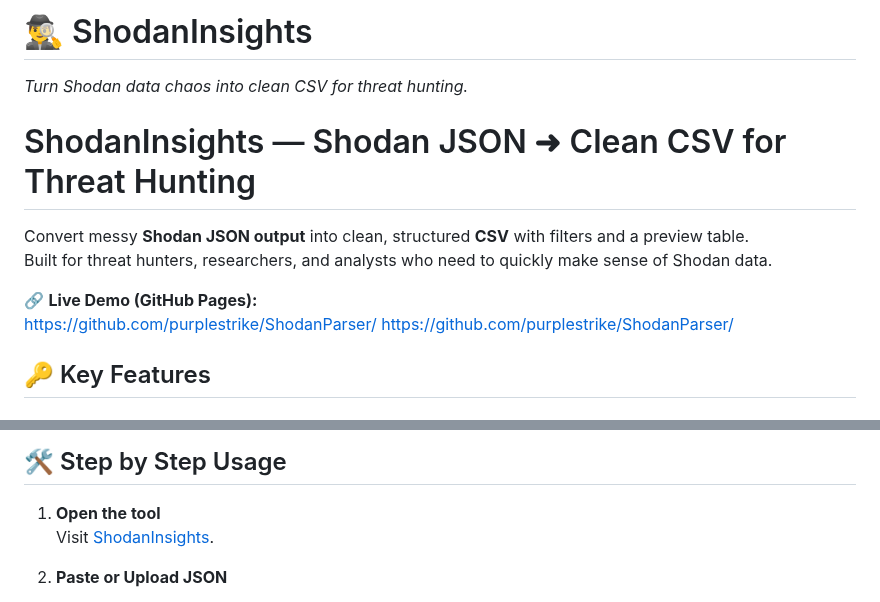
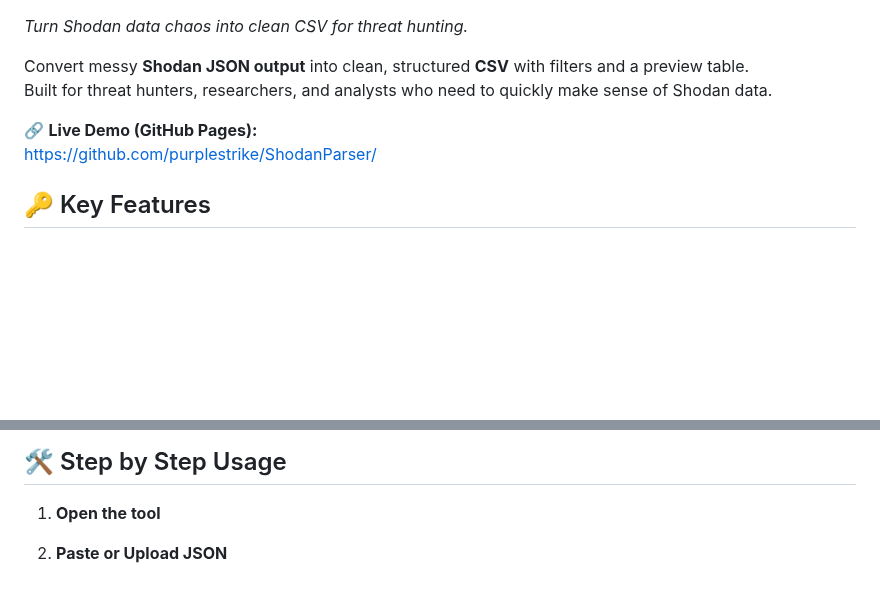
Before and after one commit to purplestrike/ShodanParser, a Markdown page: README.md, 2 parts joined by grey strips. Drawn GitHub-style; blank space fills up the shorter version.

```diff
--- a/README.md
+++ b/README.md
@@ -1,13 +1,10 @@
-# 🕵️‍♂️ ShodanInsights
 *Turn Shodan data chaos into clean CSV for threat hunting.*
 
-# ShodanInsights — Shodan JSON ➜ Clean CSV for Threat Hunting
 
 Convert messy **Shodan JSON output** into clean, structured **CSV** with filters and a preview table.
 Built for threat hunters, researchers, and analysts who need to quickly make sense of Shodan data.
 
 🔗 **Live Demo (GitHub Pages):**
-[https://github.com/purplestrike/ShodanParser/](https://github.com/purplestrike/ShodanParser/)
 [https://github.com/purplestrike/ShodanParser/](https://purplestrike.github.io/ShodanParser/)
 
 
@@ -62,7 +59,6 @@ Built for threat hunters, researchers, and analysts who need to quickly make sen
 ## 🛠 Step by Step Usage
 
 1. **Open the tool**
-   Visit [ShodanInsights](https://purplestrike.github.io/ShodanInsights/).
 
 2. **Paste or Upload JSON**
    - Paste JSON into the left editor, or
```
